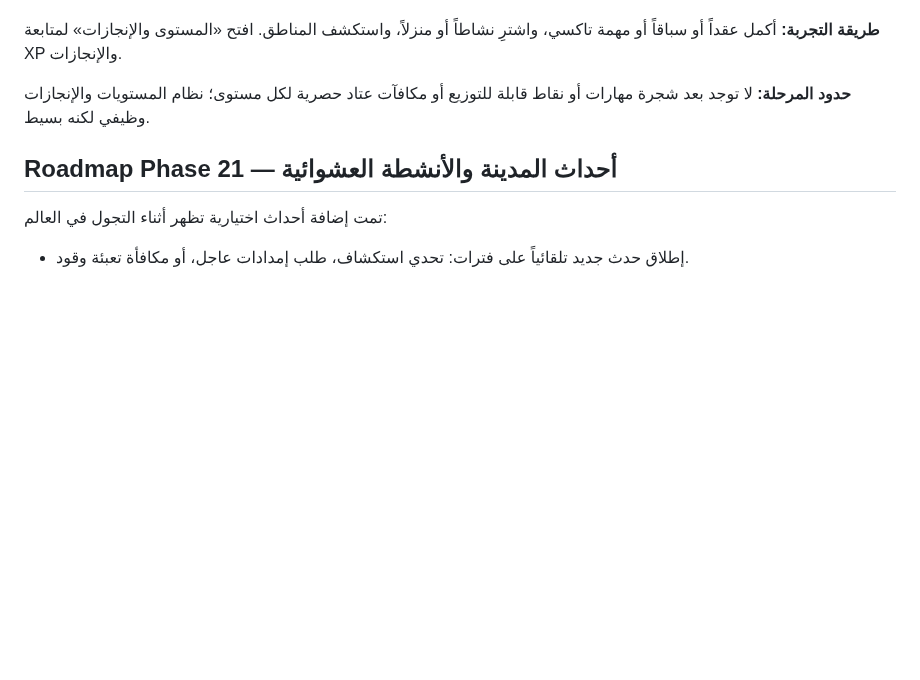
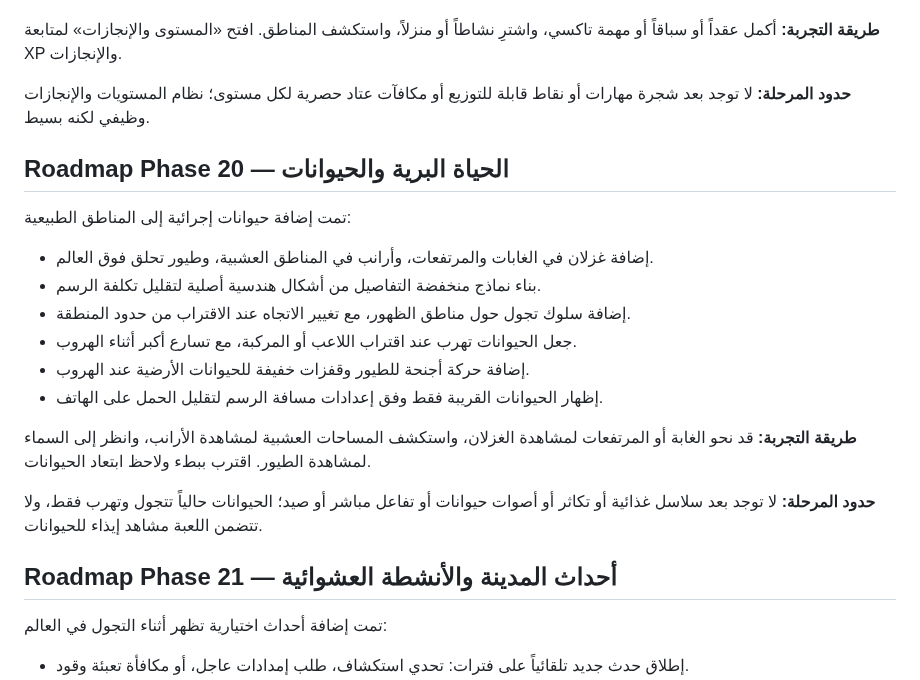
Before and after one commit to anwar0-001/Vpickup2, a Markdown page: README.md, the part around the change. GitHub-like rendering; blank space fills up the shorter version.

Commit message:
Document official Phase 20 wildlife and animal AI

```diff
--- a/README.md
+++ b/README.md
@@ -608,6 +608,20 @@ The browser save is stored locally in the current browser profile and is not syn
 
 **حدود المرحلة:** لا توجد بعد شجرة مهارات أو نقاط قابلة للتوزيع أو مكافآت عتاد حصرية لكل مستوى؛ نظام المستويات والإنجازات وظيفي لكنه بسيط.
 
+## Roadmap Phase 20 — الحياة البرية والحيوانات
+
+تمت إضافة حيوانات إجرائية إلى المناطق الطبيعية:
+- إضافة غزلان في الغابات والمرتفعات، وأرانب في المناطق العشبية، وطيور تحلق فوق العالم.
+- بناء نماذج منخفضة التفاصيل من أشكال هندسية أصلية لتقليل تكلفة الرسم.
+- إضافة سلوك تجول حول مناطق الظهور، مع تغيير الاتجاه عند الاقتراب من حدود المنطقة.
+- جعل الحيوانات تهرب عند اقتراب اللاعب أو المركبة، مع تسارع أكبر أثناء الهروب.
+- إضافة حركة أجنحة للطيور وقفزات خفيفة للحيوانات الأرضية عند الهروب.
+- إظهار الحيوانات القريبة فقط وفق إعدادات مسافة الرسم لتقليل الحمل على الهاتف.
+
+**طريقة التجربة:** قد نحو الغابة أو المرتفعات لمشاهدة الغزلان، واستكشف المساحات العشبية لمشاهدة الأرانب، وانظر إلى السماء لمشاهدة الطيور. اقترب ببطء ولاحظ ابتعاد الحيوانات.
+
+**حدود المرحلة:** لا توجد بعد سلاسل غذائية أو تكاثر أو أصوات حيوانات أو تفاعل مباشر أو صيد؛ الحيوانات حالياً تتجول وتهرب فقط، ولا تتضمن اللعبة مشاهد إيذاء للحيوانات.
+
 ## Roadmap Phase 21 — أحداث المدينة والأنشطة العشوائية
 
 تمت إضافة أحداث اختيارية تظهر أثناء التجول في العالم:
```
